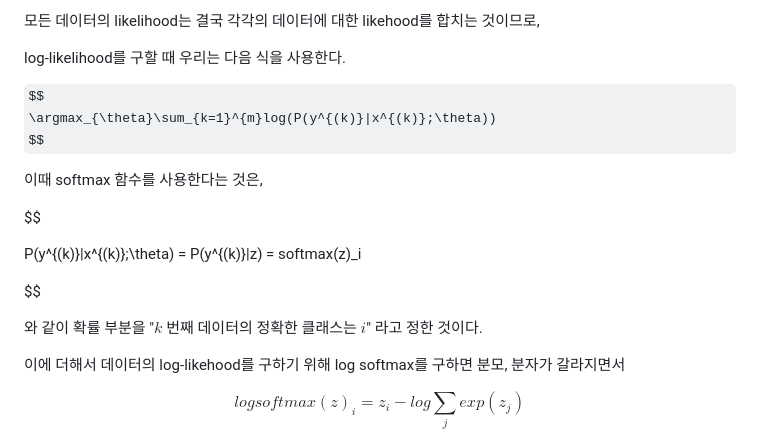
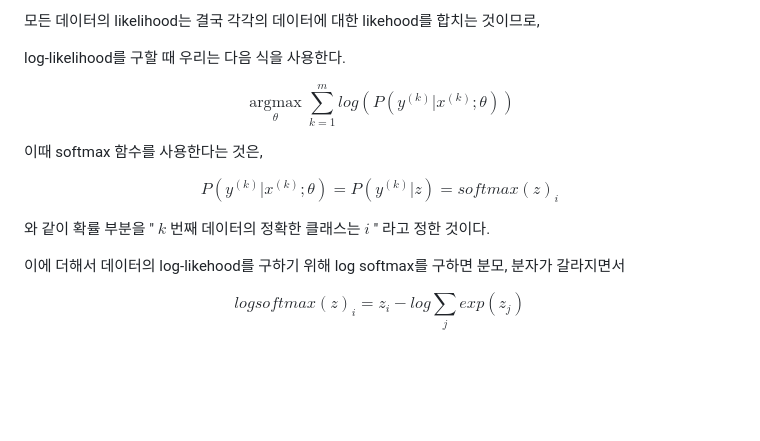
Before and after one commit to Dohyungh/TIL-AI, a Markdown page: PyTorch/TIL/0701-NN-Non-Linear-Activations.md, the part around the change. Drawn GitHub-style; some formulas as TeX source; blank space fills up the shorter version.

Commit message:
fix : 0719 수식 수정

```diff
--- a/PyTorch/TIL/0701-NN-Non-Linear-Activations.md
+++ b/PyTorch/TIL/0701-NN-Non-Linear-Activations.md
@@ -1055,19 +1055,16 @@ $$
 log-likelihood를 구할 때 우리는 다음 식을 사용한다.
 
 $$
-\argmax_{\theta}\sum_{k=1}^{m}log(P(y^{(k)}|x^{(k)};\theta))
+\underset{\theta}{\operatorname{argmax}}\sum_{k=1}^{m}log(P(y^{(k)}|x^{(k)};\theta))
 $$
 
 이때 softmax 함수를 사용한다는 것은,
 
 $$
-
 P(y^{(k)}|x^{(k)};\theta) = P(y^{(k)}|z) = softmax(z)_i
-
-
 $$
 
-와 같이 확률 부분을 "$k$ 번째 데이터의 정확한 클래스는 $i$" 라고 정한 것이다.
+와 같이 확률 부분을 " $k$ 번째 데이터의 정확한 클래스는 $i$ " 라고 정한 것이다.
 
 이에 더해서 데이터의 log-likehood를 구하기 위해 log softmax를 구하면
 분모, 분자가 갈라지면서
```
